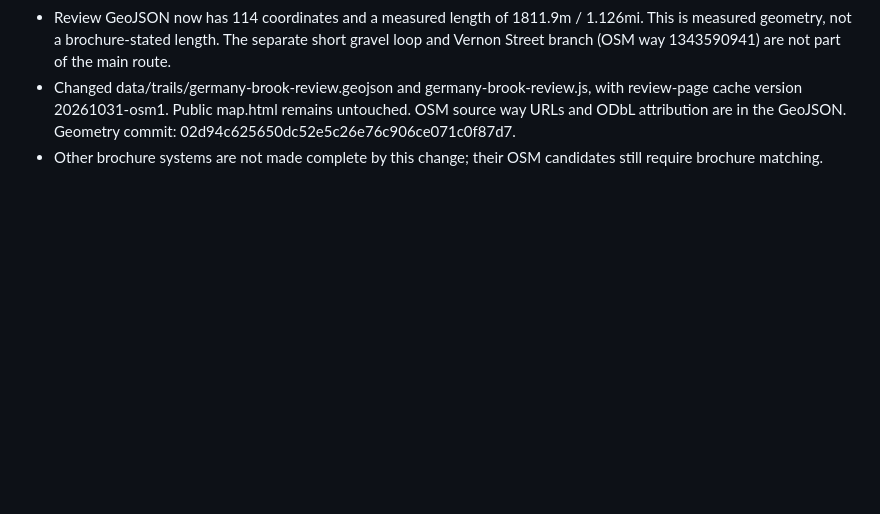
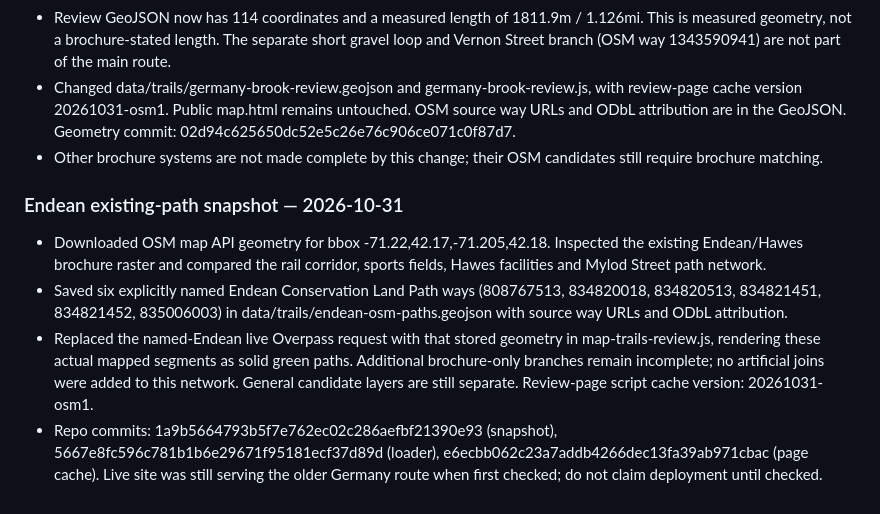
Before and after one commit to frankpadams/norwoodma, a Markdown page: data/trails/TRAIL_MAPPING_HANDOFF.md, the part around the change. GitHub-like rendering; blank space fills up the shorter version.

Commit message:
Preserve Endean existing OSM path comparison progress

```diff
--- a/data/trails/TRAIL_MAPPING_HANDOFF.md
+++ b/data/trails/TRAIL_MAPPING_HANDOFF.md
@@ -109,3 +109,9 @@ Never say that a brochure is aligned just because a marker was geocoded or arbit
 - Review GeoJSON now has 114 coordinates and a measured length of 1811.9m / 1.126mi. This is measured geometry, not a brochure-stated length. The separate short gravel loop and Vernon Street branch (OSM way 1343590941) are not part of the main route.
 - Changed data/trails/germany-brook-review.geojson and germany-brook-review.js, with review-page cache version 20261031-osm1. Public map.html remains untouched. OSM source way URLs and ODbL attribution are in the GeoJSON. Geometry commit: 02d94c625650dc52e5c26e76c906ce071c0f87d7.
 - Other brochure systems are not made complete by this change; their OSM candidates still require brochure matching.
+
+### Endean existing-path snapshot — 2026-10-31
+- Downloaded OSM map API geometry for bbox -71.22,42.17,-71.205,42.18. Inspected the existing Endean/Hawes brochure raster and compared the rail corridor, sports fields, Hawes facilities and Mylod Street path network.
+- Saved six explicitly named Endean Conservation Land Path ways (808767513, 834820018, 834820513, 834821451, 834821452, 835006003) in data/trails/endean-osm-paths.geojson with source way URLs and ODbL attribution.
+- Replaced the named-Endean live Overpass request with that stored geometry in map-trails-review.js, rendering these actual mapped segments as solid green paths. Additional brochure-only branches remain incomplete; no artificial joins were added to this network. General candidate layers are still separate. Review-page script cache version: 20261031-osm1.
+- Repo commits: 1a9b5664793b5f7e762ec02c286aefbf21390e93 (snapshot), 5667e8fc596c781b1b6e29671f95181ecf37d89d (loader), e6ecbb062c23a7addb4266dec13fa39ab971cbac (page cache). Live site was still serving the older Germany route when first checked; do not claim deployment until checked.
```
